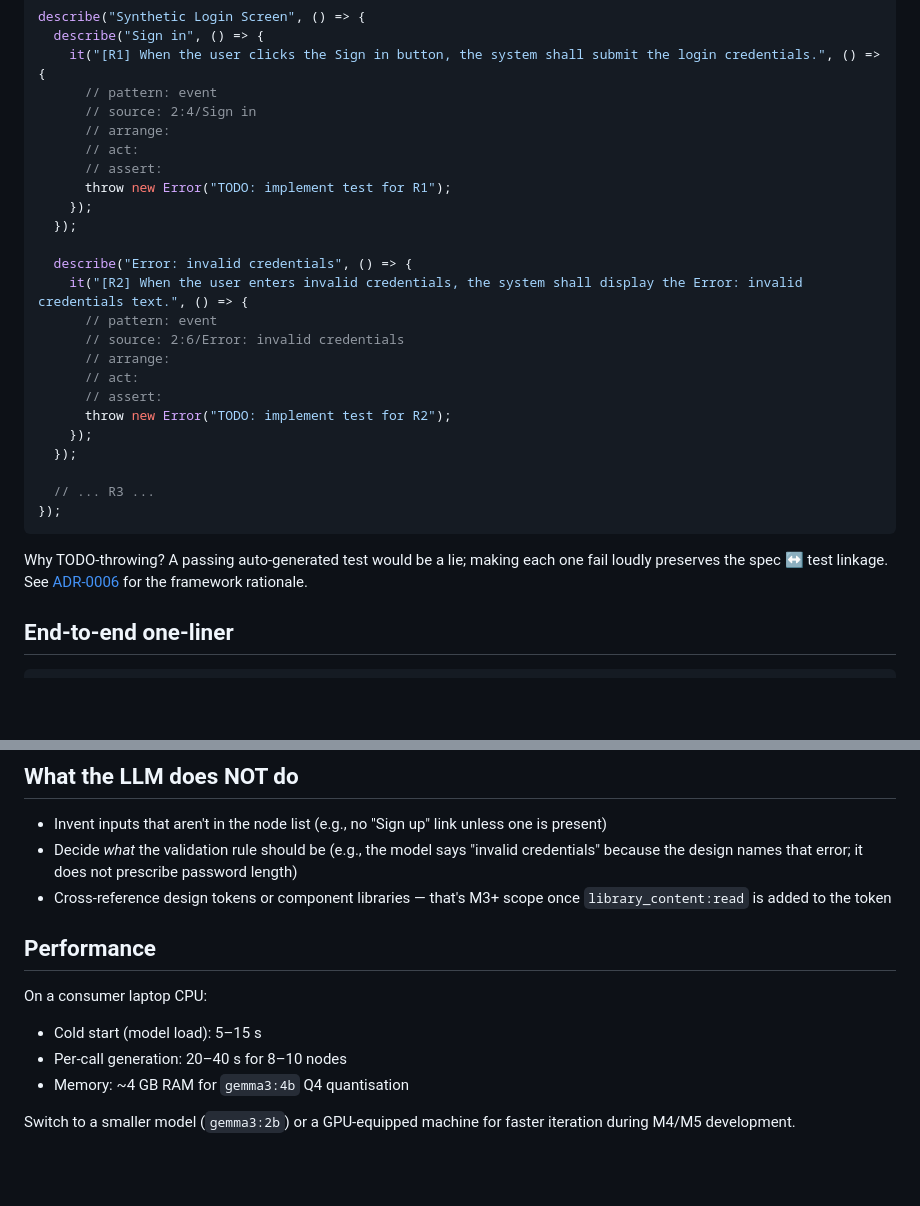
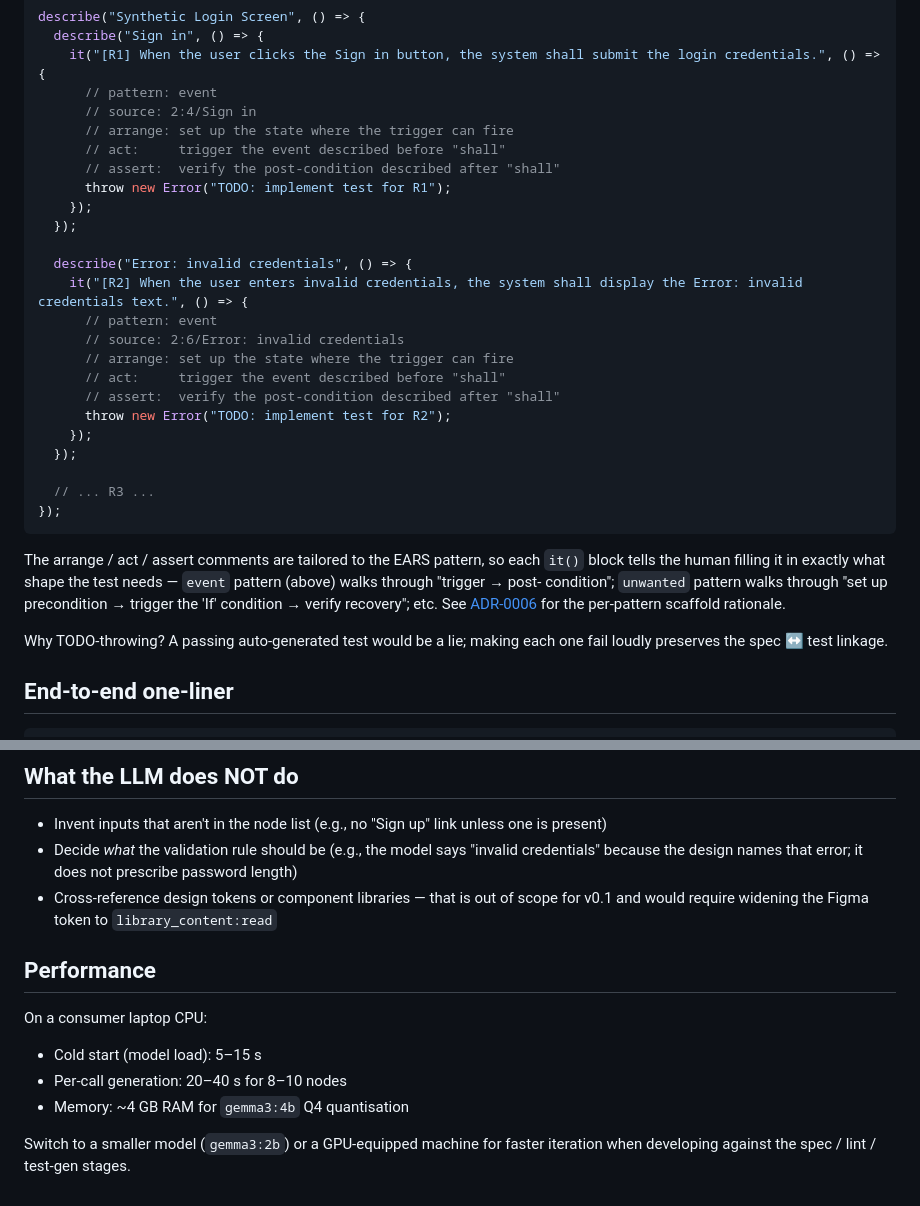
Before and after one commit to leagames0221-sys/figspec-pilot, a Markdown page: docs/examples/sample-spec.md, 2 parts joined by grey strips. Rendered like a GitHub page; blank space fills up the shorter version.

Commit message:
Sync sample-spec.md with current generator output + drop internal milestone refs
The example generated-test block showed the pre-pattern-aware
arrange/act/assert format (three empty placeholders). The current
generator emits per-pattern scaffold lines, so reproducing
`npm run demo` would otherwise produce output that drifted from the
documented sample. Updated the two shown `it()` blocks to the actual
event-pattern scaffold and added a one-paragraph explanation pointing
at ADR-0006.

Also removed two internal milestone references ("M3+ scope",
"M4/M5 development") that leaked the project's internal numbering
into a public worked example.

````diff
--- a/docs/examples/sample-spec.md
+++ b/docs/examples/sample-spec.md
@@ -87,9 +87,9 @@ describe("Synthetic Login Screen", () => {
     it("[R1] When the user clicks the Sign in button, the system shall submit the login credentials.", () => {
       // pattern: event
       // source: 2:4/Sign in
-      // arrange:
-      // act:
-      // assert:
+      // arrange: set up the state where the trigger can fire
+      // act:     trigger the event described before "shall"
+      // assert:  verify the post-condition described after "shall"
       throw new Error("TODO: implement test for R1");
     });
   });
@@ -98,9 +98,9 @@ describe("Synthetic Login Screen", () => {
     it("[R2] When the user enters invalid credentials, the system shall display the Error: invalid credentials text.", () => {
       // pattern: event
       // source: 2:6/Error: invalid credentials
-      // arrange:
-      // act:
-      // assert:
+      // arrange: set up the state where the trigger can fire
+      // act:     trigger the event described before "shall"
+      // assert:  verify the post-condition described after "shall"
       throw new Error("TODO: implement test for R2");
     });
   });
@@ -109,9 +109,16 @@ describe("Synthetic Login Screen", () => {
 });
 ```
 
+The arrange / act / assert comments are tailored to the EARS pattern, so
+each `it()` block tells the human filling it in exactly what shape the
+test needs — `event` pattern (above) walks through "trigger → post-
+condition"; `unwanted` pattern walks through "set up precondition →
+trigger the 'If' condition → verify recovery"; etc. See
+[ADR-0006](../adr/0006-test-framework.md) for the per-pattern scaffold
+rationale.
+
 Why TODO-throwing? A passing auto-generated test would be a lie; making
-each one fail loudly preserves the spec ↔ test linkage. See
-[ADR-0006](../adr/0006-test-framework.md) for the framework rationale.
+each one fail loudly preserves the spec ↔ test linkage.
 
 ## End-to-end one-liner
 
@@ -131,8 +138,9 @@ and generated test land in `docs/private/fixtures/` (gitignored).
 - Decide *what* the validation rule should be (e.g., the model says
   "invalid credentials" because the design names that error; it does not
   prescribe password length)
-- Cross-reference design tokens or component libraries — that's M3+ scope
-  once `library_content:read` is added to the token
+- Cross-reference design tokens or component libraries — that is out of
+  scope for v0.1 and would require widening the Figma token to
+  `library_content:read`
 
 ## Performance
 
@@ -143,4 +151,5 @@ On a consumer laptop CPU:
 - Memory: ~4 GB RAM for `gemma3:4b` Q4 quantisation
 
 Switch to a smaller model (`gemma3:2b`) or a GPU-equipped machine for
-faster iteration during M4/M5 development.
+faster iteration when developing against the spec / lint / test-gen
+stages.
````
